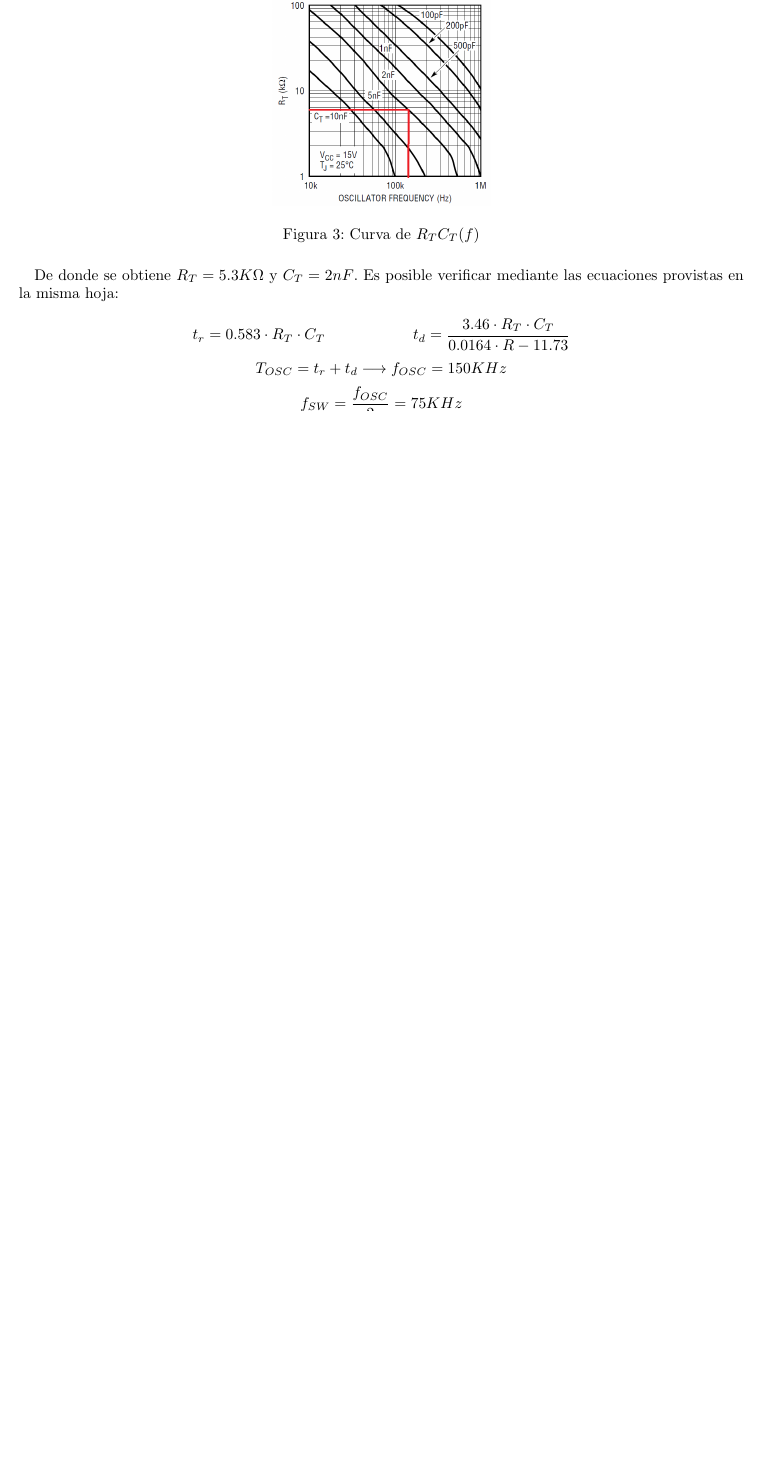
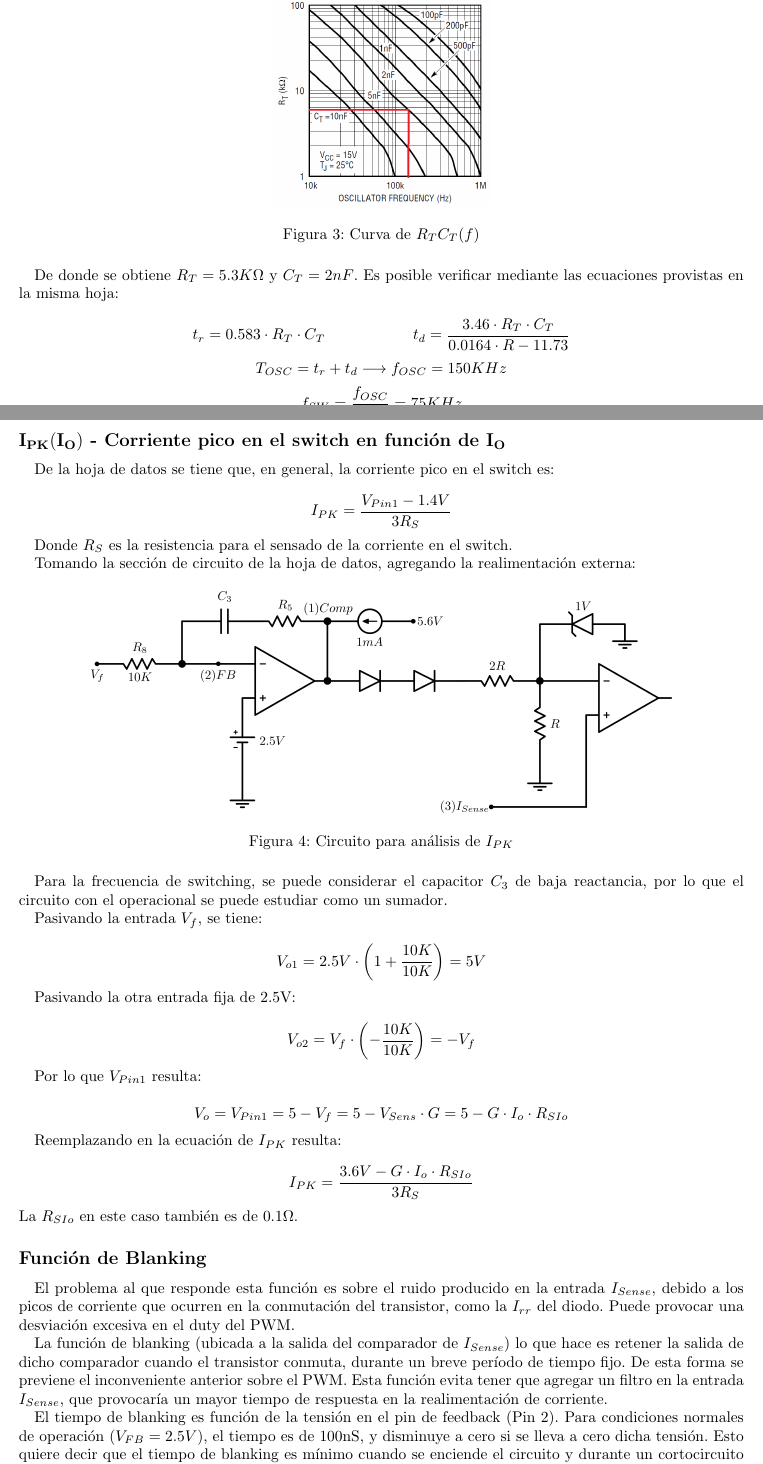
Before and after one commit to mregueira/Electro4, a LaTeX document (TP2/Informe/e4_tp2_main.tex, which reads TP2/Informe/e4_tp2_ej2.tex): part of page 5 of 5 before the commit and two parts of pages 5 and 6 of 6 after it, the two joined at a grey line, cut so that both start at the same text, the shorter picture padded with empty space. Compiled offline with pdfLaTeX.

Commit message:
agrego mas puntos

```diff
--- a/TP2/Informe/e4_tp2_ej2.tex
+++ b/TP2/Informe/e4_tp2_ej2.tex
@@ -59,5 +59,53 @@ T_{OSC} = t_r + t_d \longrightarrow f_{OSC} = 150KHz
 f_{SW} = \frac{f_{OSC}}{2} = 75KHz
 \]
 
+\subsection*{$\mathbf{I_{PK}(I_O)}$ - Corriente pico en el switch en función de $\mathbf{I_O}$}
+De la hoja de datos se tiene que, en general, la corriente pico en el switch es:
+
+\[
+I_{PK} = \frac{V_{Pin1} - 1.4V}{3R_S}
+\]
+
+Donde $R_S$ es la resistencia para el sensado de la corriente en el switch.
+
+Tomando la sección de circuito de la hoja de datos, agregando la realimentación externa:
+
+\begin{figure}[H]
+\centering
+\includegraphics[width=0.8\linewidth]{Imagenes/Punto2/IPK-Circuito.png}
+\caption{Circuito para análisis de $I_{PK}$}
+\end{figure}
+
+Para la frecuencia de switching, se puede considerar el capacitor $C_3$ de baja reactancia, por lo que el circuito con el operacional se puede estudiar como un sumador.\par
+Pasivando la entrada $V_{f}$, se tiene:
+
+\[
+V_{o1} = 2.5V \cdot \left(1+ \frac{10K}{10K}\right) = 5V
+\]
+
+Pasivando la otra entrada fija de 2.5V:
+
+\[
+V_{o2} = V_{f} \cdot \left(- \frac{10K}{10K} \right) = -V_{f}
+\]
+
+Por lo que $V_{Pin1}$ resulta:
+
+\[
+V_{o} = V_{Pin1} = 5 - V_{f} = 5 - V_{Sens} \cdot G = 5 - G \cdot I_o \cdot R_{SIo}
+\]
+
+Reemplazando en la ecuación de $I_{PK}$ resulta:
+
+\[
+I_{PK} = \frac{3.6V - G \cdot I_o \cdot R_{SIo}}{3R_S}
+\]
+La $R_{SIo}$ en este caso también es de $0.1\Omega$.
+
+\subsection*{Función de Blanking}
+
+El problema al que responde esta función es sobre el ruido producido en la entrada $I_{Sense}$, debido a los picos de corriente que ocurren en la conmutación del transistor, como la $I_{rr}$ del diodo. Puede provocar una desviación excesiva en el duty del PWM.\par
+La función de blanking (ubicada a la salida del comparador de $I_{Sense}$) lo que hace es retener la salida de dicho comparador cuando el transistor conmuta, durante un breve período de tiempo fijo. De esta forma se previene el inconveniente anterior sobre el PWM. Esta función evita tener que agregar un filtro en la entrada $I_{Sense}$, que provocaría un mayor tiempo de respuesta en la realimentación de corriente.\par
+El tiempo de blanking es función de la tensión en el pin de feedback (Pin 2). Para condiciones normales de operación ($V_{FB} = 2.5V$), el tiempo es de 100nS, y disminuye a cero si se lleva a cero dicha tensión. Esto quiere decir que el tiempo de blanking es mínimo cuando se enciende el circuito y durante un cortocircuito en la salida.
 
 \end{document}
```
Also changed, not shown: TP2/Informe/Imagenes/Punto2/IPK-Circuito.png (added), TP2/Informe/Imagenes/Punto2/IPK-Circuito.svg (added), TP2/Informe/e4_tp2_ej2.pdf, 2 other files.
